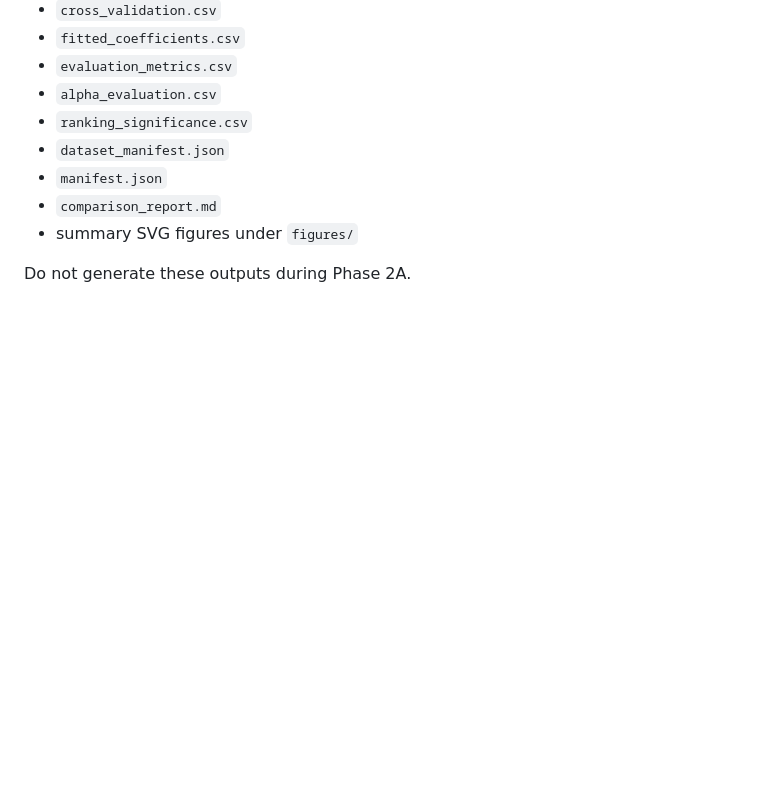
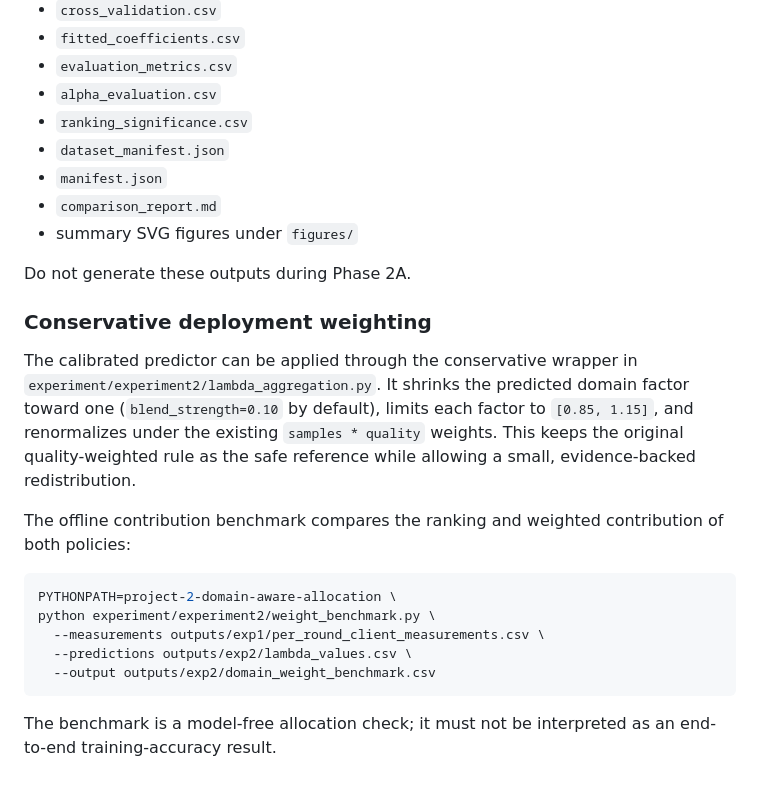
Before and after one commit to GhanibhutiGogoi/Decentralized-MultiDomain-Federated-Lora, a Markdown page: project-2-domain-aware-allocation/EXPERIMENT2.md, the part around the change. Rendered like a GitHub page; blank space fills up the shorter version.

Commit message:
Document conservative domain weighting benchmark

````diff
--- a/project-2-domain-aware-allocation/EXPERIMENT2.md
+++ b/project-2-domain-aware-allocation/EXPERIMENT2.md
@@ -149,3 +149,26 @@ produce:
 - summary SVG figures under `figures/`
 
 Do not generate these outputs during Phase 2A.
+
+### Conservative deployment weighting
+
+The calibrated predictor can be applied through the conservative wrapper in
+`experiment/experiment2/lambda_aggregation.py`.  It shrinks the predicted
+domain factor toward one (`blend_strength=0.10` by default), limits each
+factor to `[0.85, 1.15]`, and renormalizes under the existing
+`samples * quality` weights.  This keeps the original quality-weighted rule as
+the safe reference while allowing a small, evidence-backed redistribution.
+
+The offline contribution benchmark compares the ranking and weighted
+contribution of both policies:
+
+```bash
+PYTHONPATH=project-2-domain-aware-allocation \
+python experiment/experiment2/weight_benchmark.py \
+  --measurements outputs/exp1/per_round_client_measurements.csv \
+  --predictions outputs/exp2/lambda_values.csv \
+  --output outputs/exp2/domain_weight_benchmark.csv
+```
+
+The benchmark is a model-free allocation check; it must not be interpreted as
+an end-to-end training-accuracy result.
````
